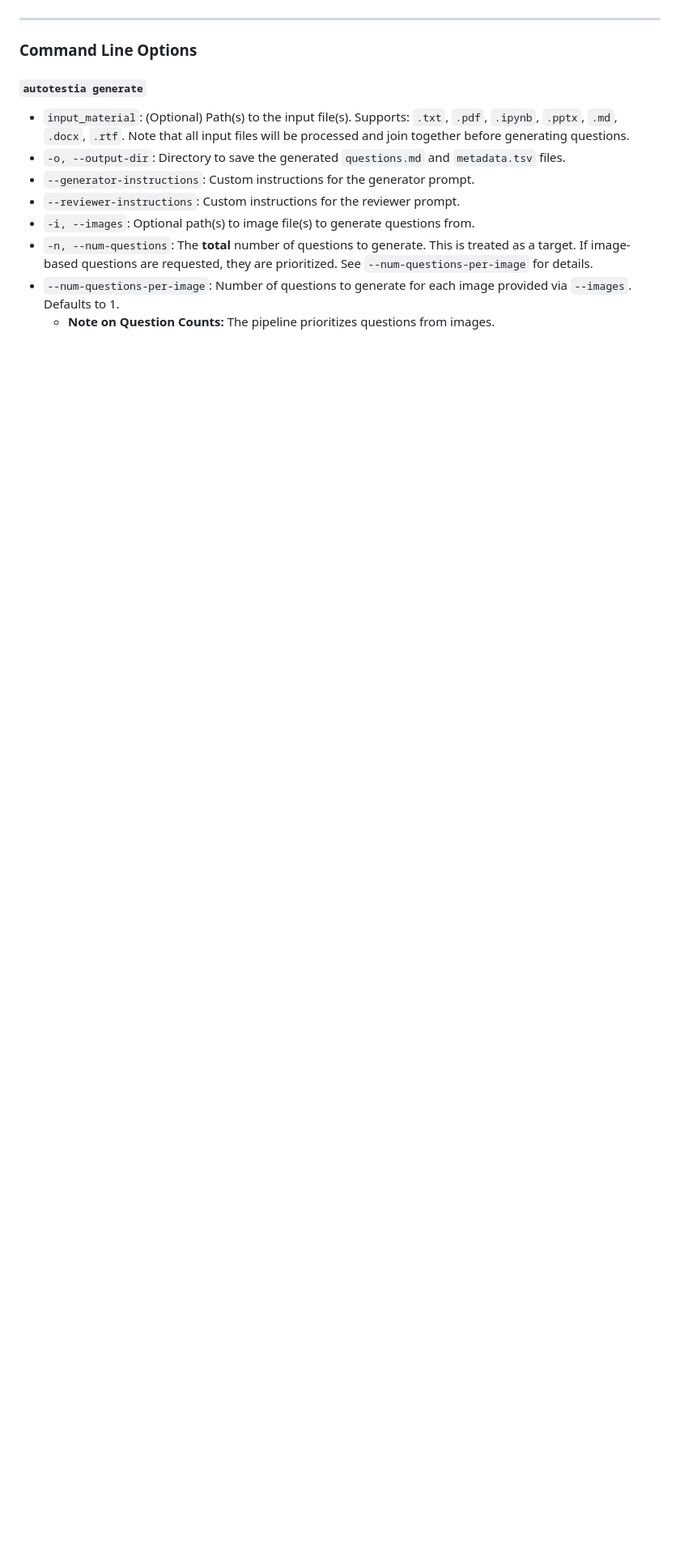
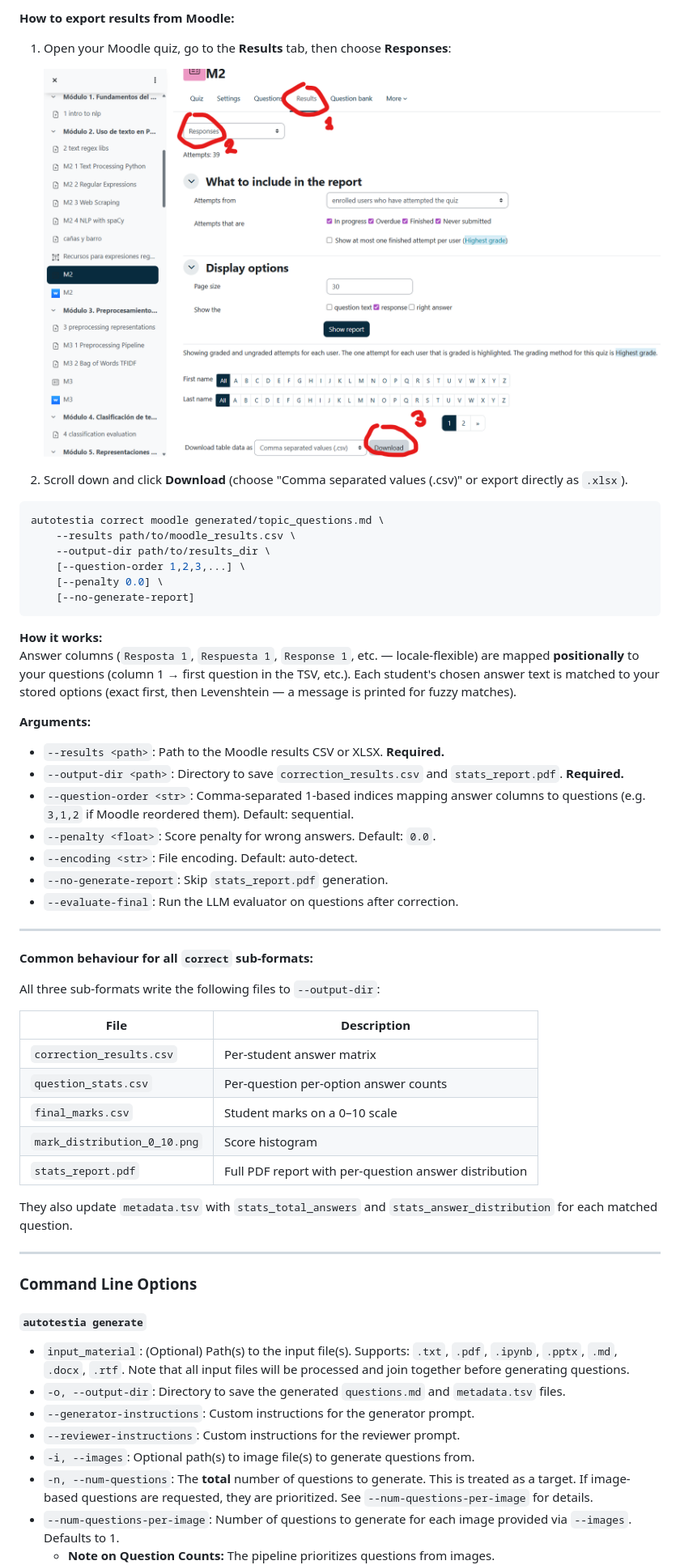
Before and after one commit to OscarPellicer/ptestgen, a Markdown page: README.md, the part around the change printed below. Shown: that part at 81% size. Drawn GitHub-style; pictures changed too: media/moodle_download_results.png (added); blank space fills up the shorter version.

````diff
--- a/README.md
+++ b/README.md
@@ -283,3 +330,48 @@ This command wraps `pexams correct` but adds the crucial step of **linking the r
+**How to export results from Moodle:**
+
+1. Open your Moodle quiz, go to the **Results** tab, then choose **Responses**:
+
+   ![Moodle — Results → Responses](media/moodle_download_results.png)
+
+2. Scroll down and click **Download** (choose "Comma separated values (.csv)" or export directly as `.xlsx`).
+
+```bash
+autotestia correct moodle generated/topic_questions.md \
+    --results path/to/moodle_results.csv \
+    --output-dir path/to/results_dir \
+    [--question-order 1,2,3,...] \
+    [--penalty 0.0] \
+    [--no-generate-report]
+```
+
+**How it works:**
+Answer columns (`Resposta 1`, `Respuesta 1`, `Response 1`, etc. — locale-flexible) are mapped **positionally** to your questions (column 1 → first question in the TSV, etc.). Each student's chosen answer text is matched to your stored options (exact first, then Levenshtein — a message is printed for fuzzy matches).
+
+**Arguments:**
+
+- `--results <path>`: Path to the Moodle results CSV or XLSX. **Required.**
+- `--output-dir <path>`: Directory to save `correction_results.csv` and `stats_report.pdf`. **Required.**
+- `--question-order <str>`: Comma-separated 1-based indices mapping answer columns to questions (e.g. `3,1,2` if Moodle reordered them). Default: sequential.
+- `--penalty <float>`: Score penalty for wrong answers. Default: `0.0`.
+- `--encoding <str>`: File encoding. Default: auto-detect.
+- `--no-generate-report`: Skip `stats_report.pdf` generation.
+- `--evaluate-final`: Run the LLM evaluator on questions after correction.
+
+---
+
+**Common behaviour for all `correct` sub-formats:**
+
+All three sub-formats write the following files to `--output-dir`:
+
+| File | Description |
+|---|---|
+| `correction_results.csv` | Per-student answer matrix |
+| `question_stats.csv` | Per-question per-option answer counts |
+| `final_marks.csv` | Student marks on a 0–10 scale |
+| `mark_distribution_0_10.png` | Score histogram |
+| `stats_report.pdf` | Full PDF report with per-question answer distribution |
+
+They also update `metadata.tsv` with `stats_total_answers` and `stats_answer_distribution` for each matched question.
 
 ---
 
````
Also changed, not shown: other parts of README.md (+60 -13 lines), media/wooclap_download_results_1.png (added), media/wooclap_download_results_2.png (added), 9 other files.
